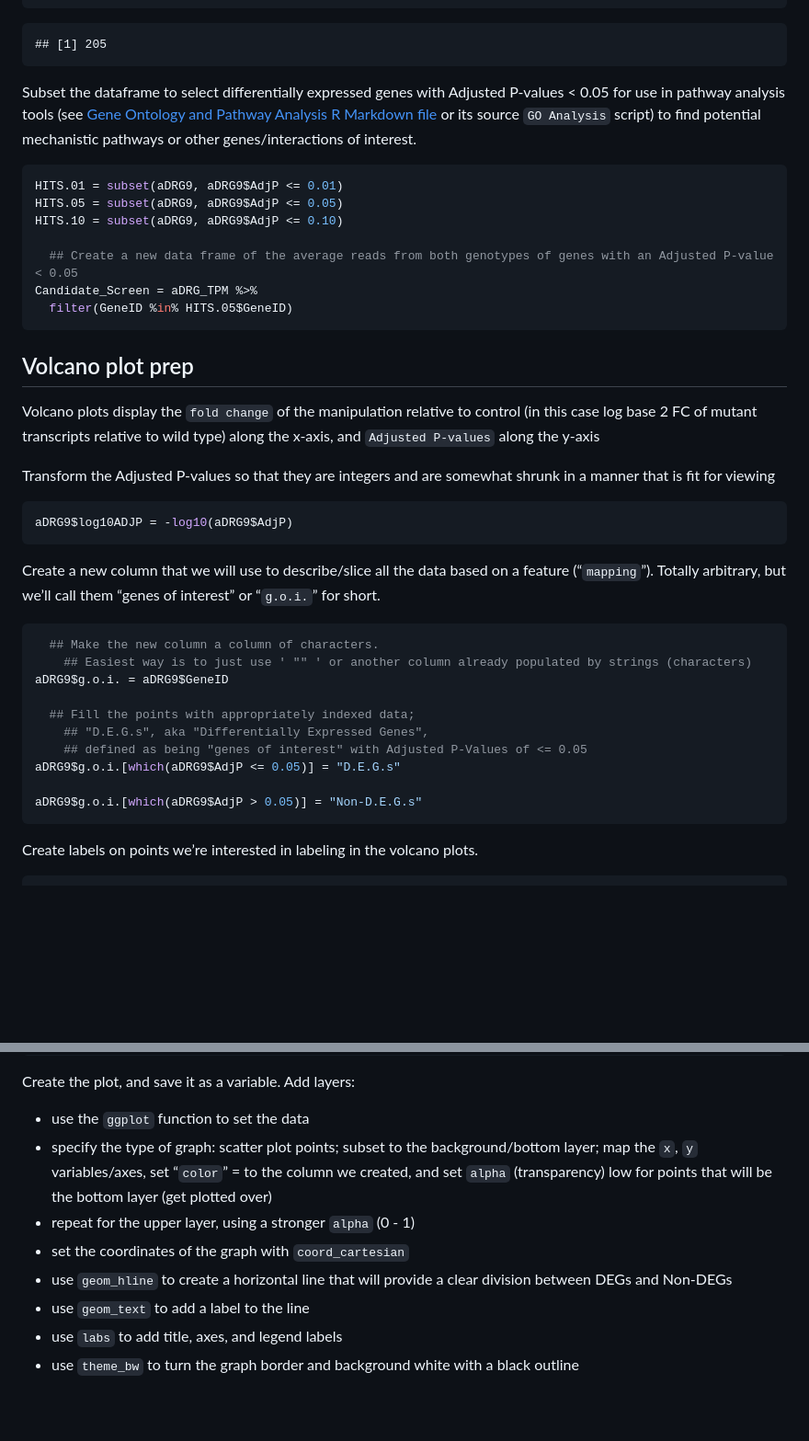
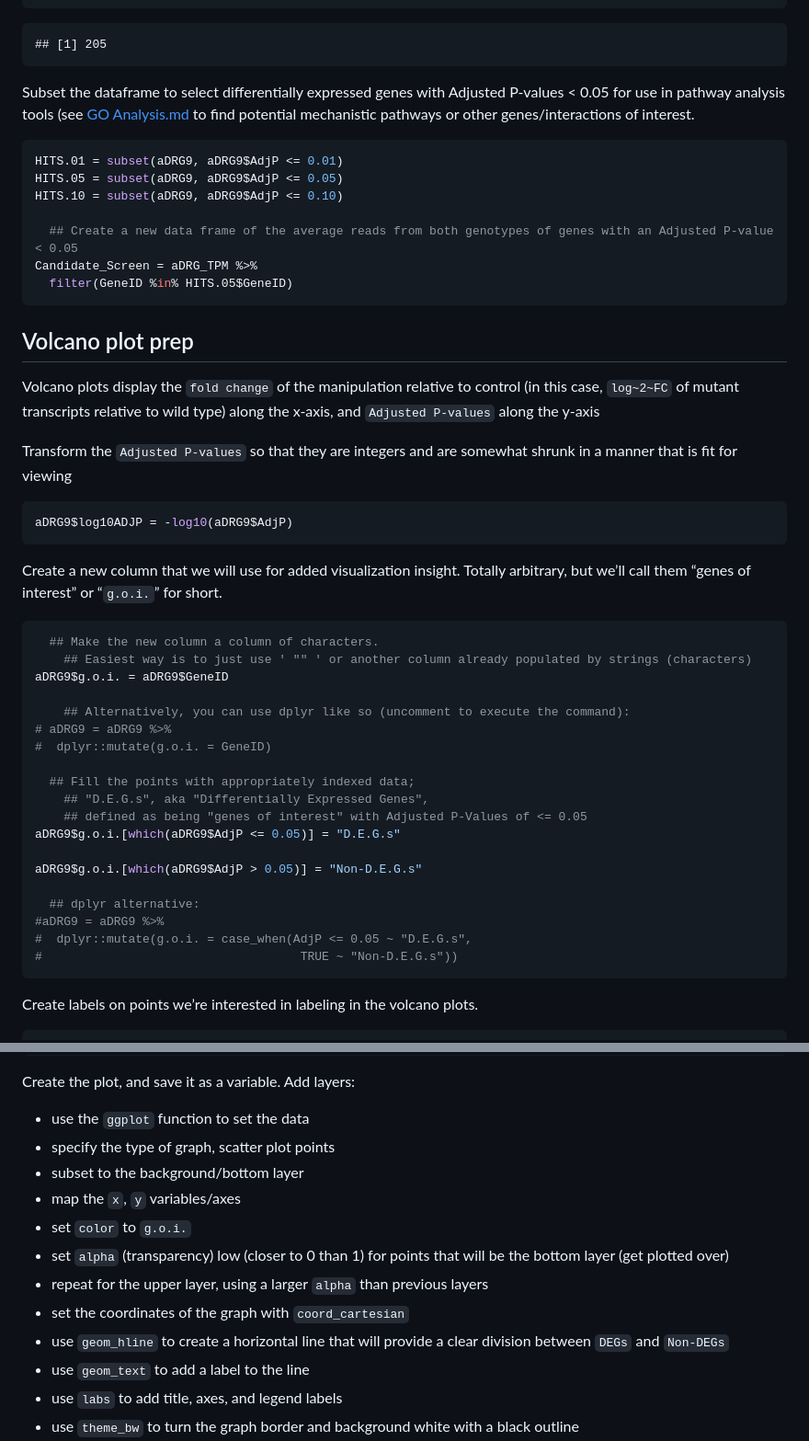
Before and after one commit to eriklarsen4/ggplot-scripts, a Markdown page: Bioinformatics/Volcano-plot-tutorial.md, 2 parts joined by grey strips. Shown: that part at 92% size. Drawn GitHub-style; blank space fills up the shorter version.

````diff
--- a/Bioinformatics/Volcano-plot-tutorial.md
+++ b/Bioinformatics/Volcano-plot-tutorial.md
@@ -112,10 +119,7 @@ length(
     ## [1] 205
 
 Subset the dataframe to select differentially expressed genes with
-Adjusted P-values &lt; 0.05 for use in pathway analysis tools (see [Gene
-Ontology and Pathway Analysis R Markdown
-file](C:/Users/Erik/Desktop/BoxCopy/Lab/Omics/Gene%20Ontology%20and%20Pathway%20Analysis%20for%20Lab.Rmd)
-or its source `GO Analysis` script) to find potential mechanistic
+Adjusted P-values &lt; 0.05 for use in pathway analysis tools (see [GO Analysis.md](https://github.com/eriklarsen4/Proteomics/blob/main/GO%20Analysis/GO-Analysis.md) to find potential mechanistic
 pathways or other genes/interactions of interest.
 
 ``` r
@@ -131,18 +135,17 @@ Candidate_Screen = aDRG_TPM %>%
 ## Volcano plot prep
 
 Volcano plots display the `fold change` of the manipulation relative to
-control (in this case log base 2 FC of mutant transcripts relative to
+control (in this case, `log~2~FC` of mutant transcripts relative to
 wild type) along the x-axis, and `Adjusted P-values` along the y-axis
 
-Transform the Adjusted P-values so that they are integers and are
+Transform the `Adjusted P-values` so that they are integers and are
 somewhat shrunk in a manner that is fit for viewing
 
 ``` r
 aDRG9$log10ADJP = -log10(aDRG9$AdjP)
 ```
 
-Create a new column that we will use to describe/slice all the data
-based on a feature (“`mapping`”). Totally arbitrary, but we’ll call them
+Create a new column that we will use for added visualization insight. Totally arbitrary, but we’ll call them
 “genes of interest” or “`g.o.i.`” for short.
 
 ``` r
@@ -150,12 +153,21 @@ based on a feature (“`mapping`”). Totally arbitrary, but we’ll call them
     ## Easiest way is to just use ' "" ' or another column already populated by strings (characters)
 aDRG9$g.o.i. = aDRG9$GeneID
 
+    ## Alternatively, you can use dplyr like so (uncomment to execute the command):
+# aDRG9 = aDRG9 %>%
+#  dplyr::mutate(g.o.i. = GeneID)
+
   ## Fill the points with appropriately indexed data;
     ## "D.E.G.s", aka "Differentially Expressed Genes",
     ## defined as being "genes of interest" with Adjusted P-Values of <= 0.05
 aDRG9$g.o.i.[which(aDRG9$AdjP <= 0.05)] = "D.E.G.s"
 
 aDRG9$g.o.i.[which(aDRG9$AdjP > 0.05)] = "Non-D.E.G.s"
+
+  ## dplyr alternative:
+#aDRG9 = aDRG9 %>%
+#  dplyr::mutate(g.o.i. = case_when(AdjP <= 0.05 ~ "D.E.G.s",
+#                                    TRUE ~ "Non-D.E.G.s"))
 ```
 
 Create labels on points we’re interested in labeling in the volcano
@@ -208,14 +220,15 @@ max(aDRG9$log10ADJP)
 Create the plot, and save it as a variable. Add layers:
 
 -   use the `ggplot` function to set the data
--   specify the type of graph: scatter plot points; subset to the
-    background/bottom layer; map the `x`, `y` variables/axes, set
-    “`color`” = to the column we created, and set `alpha` (transparency)
-    low for points that will be the bottom layer (get plotted over)
--   repeat for the upper layer, using a stronger `alpha` (0 - 1)
+-   specify the type of graph, scatter plot points
+-   subset to the background/bottom layer
+-   map the `x`, `y` variables/axes
+-   set `color` to `g.o.i.`
+-   set `alpha` (transparency) low (closer to 0 than 1) for points that will be the bottom layer (get plotted over)
+-   repeat for the upper layer, using a larger `alpha` than previous layers
 -   set the coordinates of the graph with `coord_cartesian`
 -   use `geom_hline` to create a horizontal line that will provide a
-    clear division between DEGs and Non-DEGs
+    clear division between `DEGs` and `Non-DEGs`
 -   use `geom_text` to add a label to the line
 -   use `labs` to add title, axes, and legend labels
 -   use `theme_bw` to turn the graph border and background white with a
````
Also changed, not shown: other parts of Bioinformatics/Volcano-plot-tutorial.md (+35 -28 lines).
